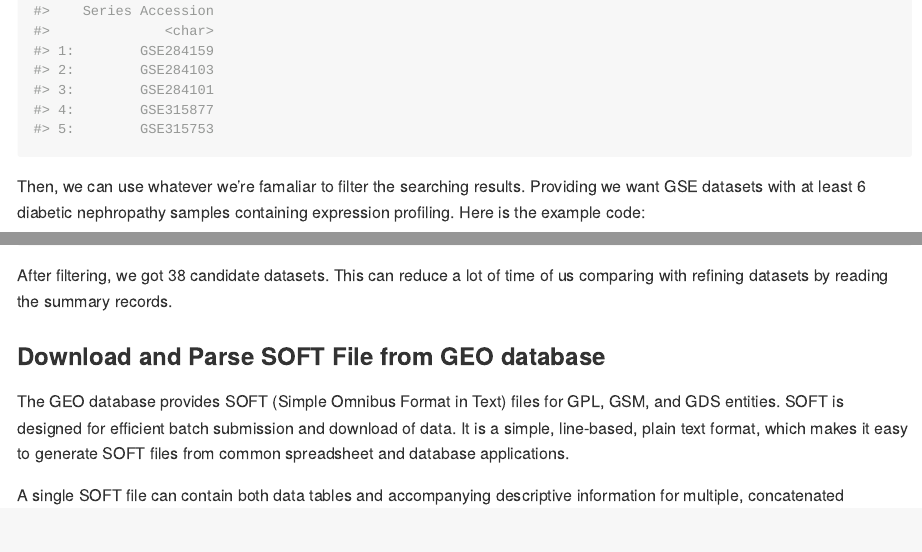
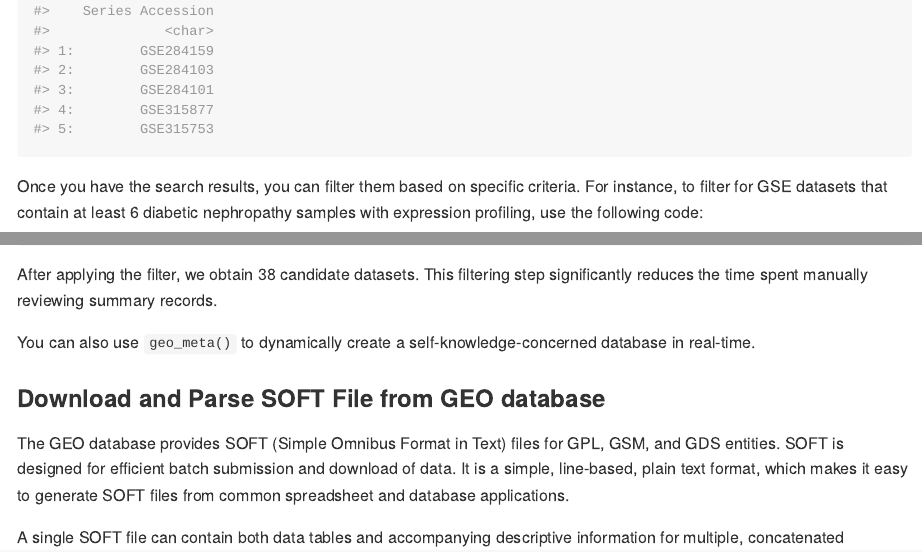
Before and after one commit to WangLabCSU/geokit, an R Markdown document (README.Rmd): the page in a window 1100 px wide, from 2640 px down, and a second part further down, joined at a grey line. The pictures show the output file README.md that the author committed with the source, drawn offline in the style of GitHub; long lines of code are wrapped; badge pictures from the web are left out.

Commit message:
docs update

````diff
--- a/README.Rmd
+++ b/README.Rmd
@@ -60,9 +60,9 @@ diabetes_gse_records <- geo_search(
 head(diabetes_gse_records[1:5])
 ```
 
-Then, we can use whatever we're famaliar to filter the searching results.
-Providing we want GSE datasets with at least 6 diabetic nephropathy samples
-containing expression profiling. Here is the example code:
+Once you have the search results, you can filter them based on specific
+criteria. For instance, to filter for GSE datasets that contain at least 6
+diabetic nephropathy samples with expression profiling, use the following code:
 
 ```{r filtered_diabetes_gse_records}
 diabetes_nephropathy_gse_records <- diabetes_gse_records |>
@@ -88,8 +88,11 @@ head(diabetes_nephropathy_gse_records[1:5])
 ```
 
-After filtering, we got `r nrow(diabetes_nephropathy_gse_records)` candidate
-datasets. This can reduce a lot of time of us comparing with refining datasets
-by reading the summary records.
+After applying the filter, we obtain `r nrow(diabetes_nephropathy_gse_records)`
+candidate datasets. This filtering step significantly reduces the time spent
+manually reviewing summary records.
+
+You can also use `geo_meta()` to dynamically create a self-knowledge-concerned
+database in real-time.
 
 ### Download and Parse SOFT File from GEO database
 The GEO database provides SOFT (Simple Omnibus Format in Text) files for GPL,
````
Also changed, not shown: README.md, README.Rmd (2 more changed lines).
